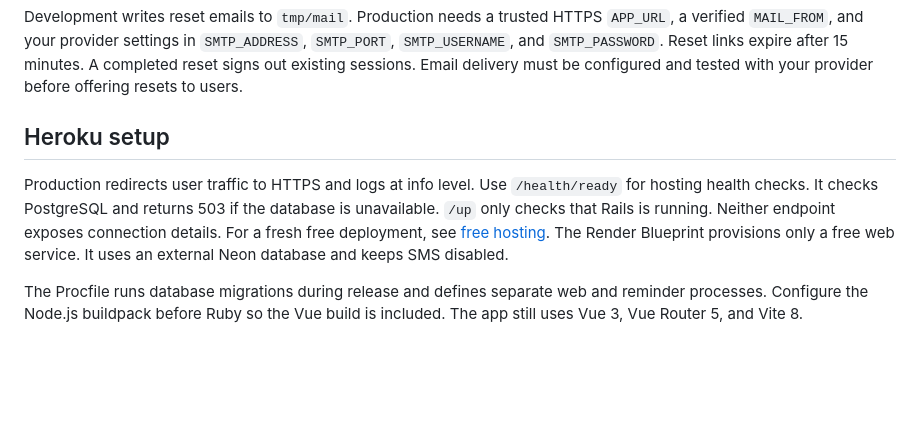
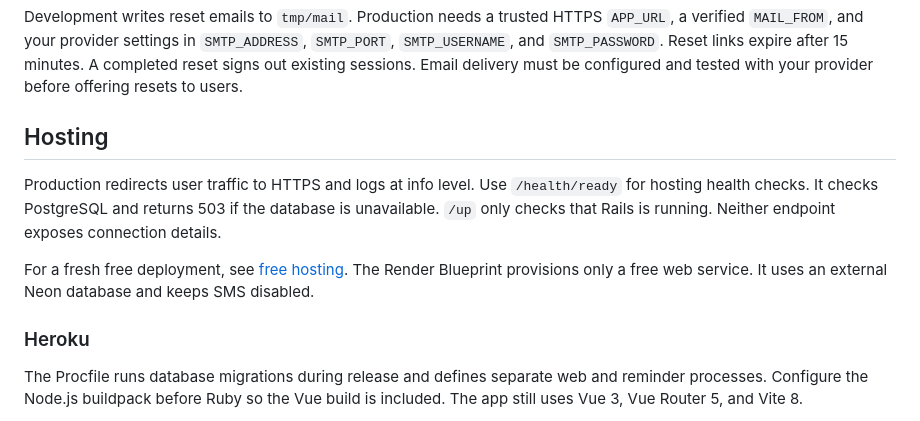
Before and after one commit to TaylorOD/reachOutt, a Markdown page: README.md, the part around the change. Drawn GitHub-style; blank space fills up the shorter version.

Commit message:
connect hosting docs

```diff
--- a/README.md
+++ b/README.md
@@ -60,10 +60,13 @@ Leave the variable unset to keep the scheduler off. Keep SMS_ENABLED false on th
 
 Development writes reset emails to `tmp/mail`. Production needs a trusted HTTPS `APP_URL`, a verified `MAIL_FROM`, and your provider settings in `SMTP_ADDRESS`, `SMTP_PORT`, `SMTP_USERNAME`, and `SMTP_PASSWORD`. Reset links expire after 15 minutes. A completed reset signs out existing sessions. Email delivery must be configured and tested with your provider before offering resets to users.
 
-## Heroku setup
+## Hosting
 
 Production redirects user traffic to HTTPS and logs at info level. Use `/health/ready` for hosting health checks. It checks PostgreSQL and returns 503 if the database is unavailable. `/up` only checks that Rails is running. Neither endpoint exposes connection details.
+
 For a fresh free deployment, see [free hosting](docs/free-hosting.md). The Render Blueprint provisions only a free web service. It uses an external Neon database and keeps SMS disabled.
+
+### Heroku
 
 The Procfile runs database migrations during release and defines separate web and reminder processes. Configure the Node.js buildpack before Ruby so the Vue build is included. The app still uses Vue 3, Vue Router 5, and Vite 8.
 
```
Also changed, not shown: docs/free-hosting.md (+2 -2 lines).
